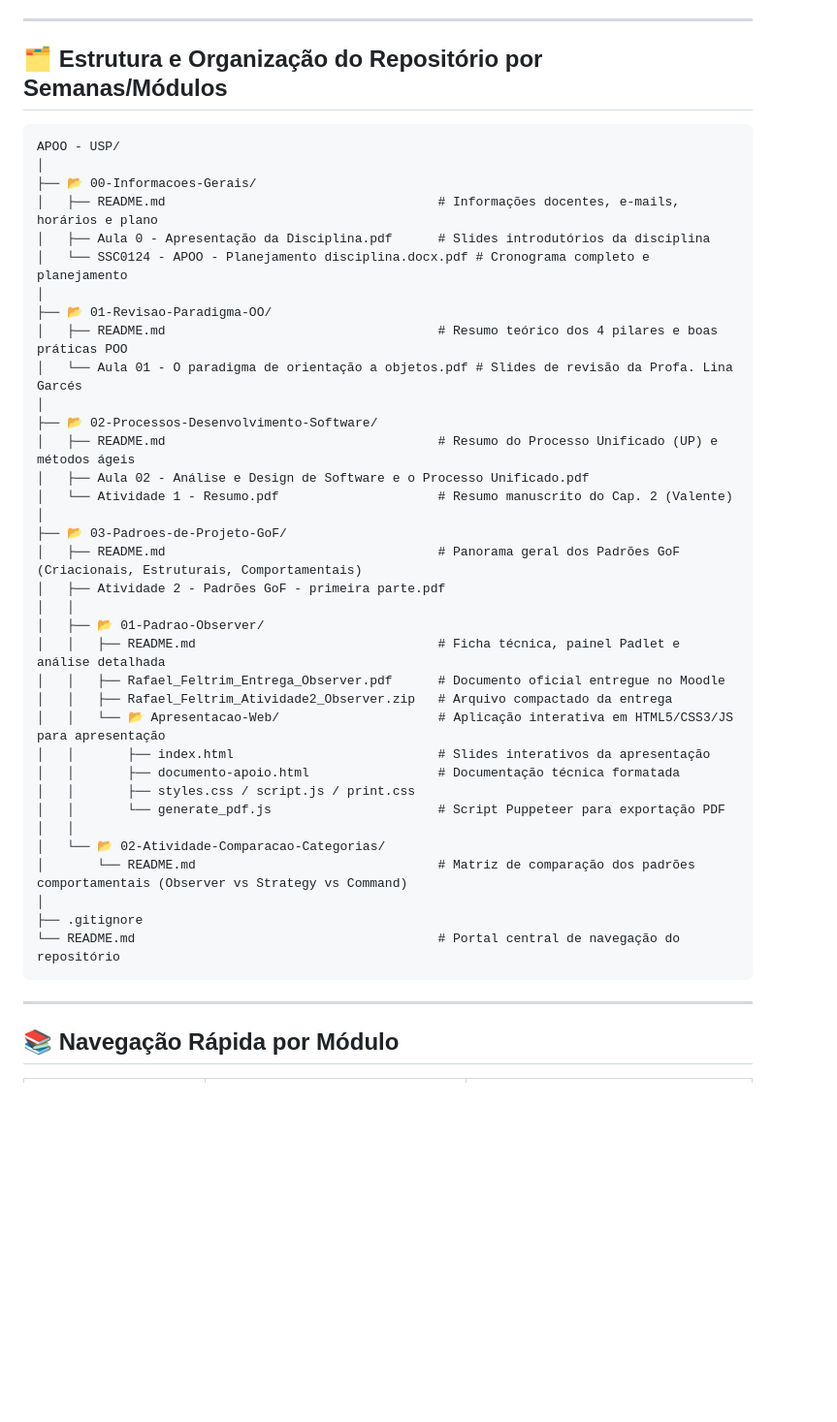
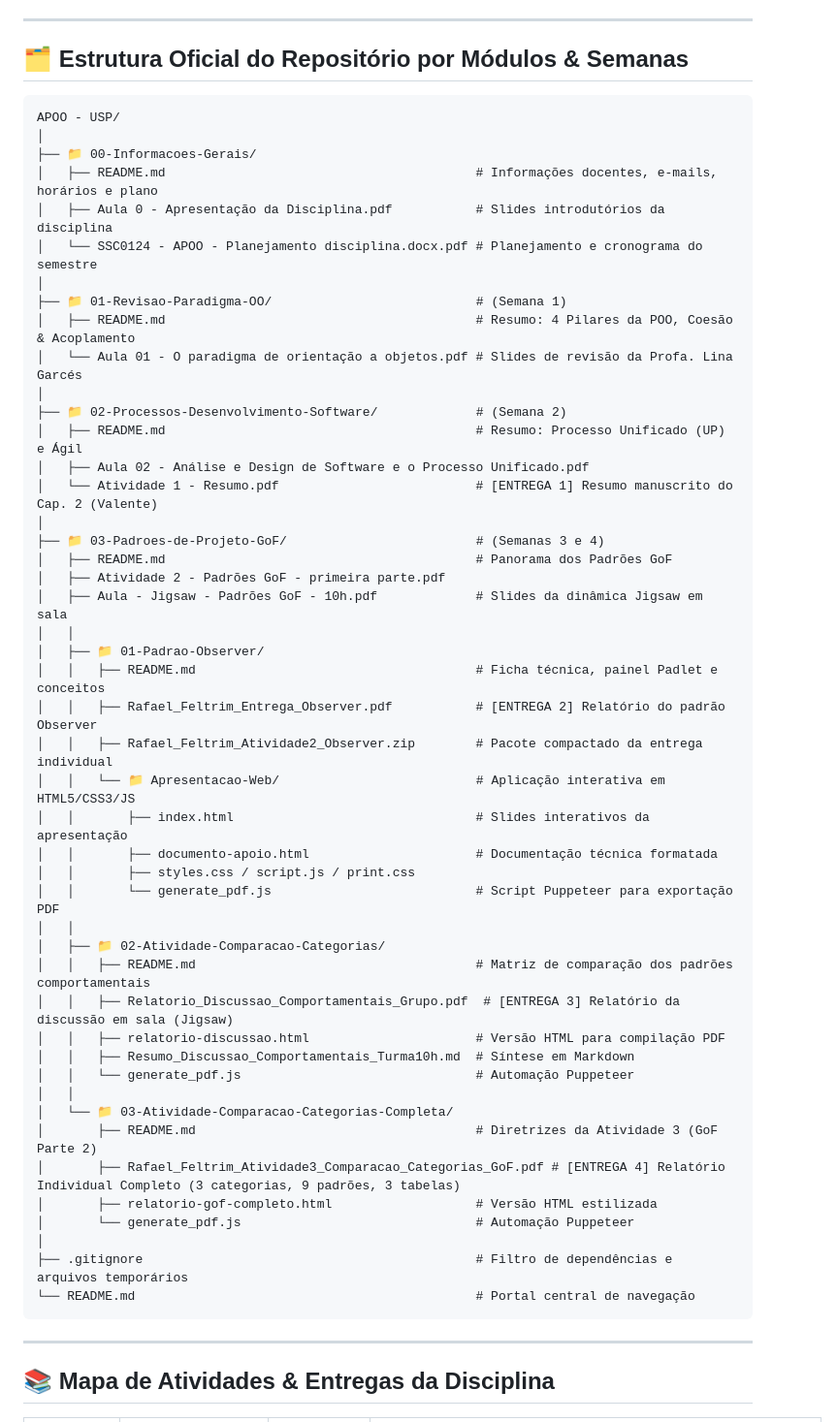
Before and after one commit to RaFeltrim/APOO-USP, a Markdown page: README.md, the part around one of its changes. Shown at 97% size. GitHub-like rendering; blank space fills up the shorter version.

Commit message:
docs & cleanup: remover pastas redundantes e atualizar mapa geral de atividades no README

````diff
--- a/README.md
+++ b/README.md
@@ -24,47 +24,58 @@ Repositório central de estudos, anotações, trabalhos práticos, resumos teór
 
 ---
 
-## 🗂️ Estrutura e Organização do Repositório por Semanas/Módulos
+## 🗂️ Estrutura Oficial do Repositório por Módulos & Semanas
 
 ```text
 APOO - USP/
 │
-├── 📂 00-Informacoes-Gerais/
-│   ├── README.md                                    # Informações docentes, e-mails, horários e plano
-│   ├── Aula 0 - Apresentação da Disciplina.pdf      # Slides introdutórios da disciplina
-│   └── SSC0124 - APOO - Planejamento disciplina.docx.pdf # Cronograma completo e planejamento
+├── 📁 00-Informacoes-Gerais/
+│   ├── README.md                                         # Informações docentes, e-mails, horários e plano
+│   ├── Aula 0 - Apresentação da Disciplina.pdf           # Slides introdutórios da disciplina
+│   └── SSC0124 - APOO - Planejamento disciplina.docx.pdf # Planejamento e cronograma do semestre
 │
-├── 📂 01-Revisao-Paradigma-OO/
-│   ├── README.md                                    # Resumo teórico dos 4 pilares e boas práticas POO
+├── 📁 01-Revisao-Paradigma-OO/                           # (Semana 1)
+│   ├── README.md                                         # Resumo: 4 Pilares da POO, Coesão & Acoplamento
 │   └── Aula 01 - O paradigma de orientação a objetos.pdf # Slides de revisão da Profa. Lina Garcés
 │
-├── 📂 02-Processos-Desenvolvimento-Software/
-│   ├── README.md                                    # Resumo do Processo Unificado (UP) e métodos ágeis
+├── 📁 02-Processos-Desenvolvimento-Software/             # (Semana 2)
+│   ├── README.md                                         # Resumo: Processo Unificado (UP) e Ágil
 │   ├── Aula 02 - Análise e Design de Software e o Processo Unificado.pdf
-│   └── Atividade 1 - Resumo.pdf                     # Resumo manuscrito do Cap. 2 (Valente)
+│   └── Atividade 1 - Resumo.pdf                          # [ENTREGA 1] Resumo manuscrito do Cap. 2 (Valente)
 │
-├── 📂 03-Padroes-de-Projeto-GoF/
-│   ├── README.md                                    # Panorama geral dos Padrões GoF (Criacionais, Estruturais, Comportamentais)
+├── 📁 03-Padroes-de-Projeto-GoF/                         # (Semanas 3 e 4)
+│   ├── README.md                                         # Panorama dos Padrões GoF
 │   ├── Atividade 2 - Padrões GoF - primeira parte.pdf
+│   ├── Aula - Jigsaw - Padrões GoF - 10h.pdf             # Slides da dinâmica Jigsaw em sala
 │   │
-│   ├── 📂 01-Padrao-Observer/
-│   │   ├── README.md                                # Ficha técnica, painel Padlet e análise detalhada
-│   │   ├── Rafael_Feltrim_Entrega_Observer.pdf      # Documento oficial entregue no Moodle
-│   │   ├── Rafael_Feltrim_Atividade2_Observer.zip   # Arquivo compactado da entrega
-│   │   └── 📂 Apresentacao-Web/                     # Aplicação interativa em HTML5/CSS3/JS para apresentação
-│   │       ├── index.html                           # Slides interativos da apresentação
-│   │       ├── documento-apoio.html                 # Documentação técnica formatada
+│   ├── 📁 01-Padrao-Observer/
+│   │   ├── README.md                                     # Ficha técnica, painel Padlet e conceitos
+│   │   ├── Rafael_Feltrim_Entrega_Observer.pdf           # [ENTREGA 2] Relatório do padrão Observer
+│   │   ├── Rafael_Feltrim_Atividade2_Observer.zip        # Pacote compactado da entrega individual
+│   │   └── 📁 Apresentacao-Web/                          # Aplicação interativa em HTML5/CSS3/JS
+│   │       ├── index.html                                # Slides interativos da apresentação
+│   │       ├── documento-apoio.html                      # Documentação técnica formatada
 │   │       ├── styles.css / script.js / print.css
-│   │       └── generate_pdf.js                      # Script Puppeteer para exportação PDF
+│   │       └── generate_pdf.js                           # Script Puppeteer para exportação PDF
 │   │
-│   └── 📂 02-Atividade-Comparacao-Categorias/
-│       └── README.md                                # Matriz de comparação dos padrões comportamentais (Observer vs Strategy vs Command)
+│   ├── 📁 02-Atividade-Comparacao-Categorias/
+│   │   ├── README.md                                     # Matriz de comparação dos padrões comportamentais
+│   │   ├── Relatorio_Discussao_Comportamentais_Grupo.pdf  # [ENTREGA 3] Relatório da discussão em sala (Jigsaw)
+│   │   ├── relatorio-discussao.html                      # Versão HTML para compilação PDF
+│   │   ├── Resumo_Discussao_Comportamentais_Turma10h.md  # Síntese em Markdown
+│   │   └── generate_pdf.js                               # Automação Puppeteer
+│   │
+│   └── 📁 03-Atividade-Comparacao-Categorias-Completa/
+│       ├── README.md                                     # Diretrizes da Atividade 3 (GoF Parte 2)
+│       ├── Rafael_Feltrim_Atividade3_Comparacao_Categorias_GoF.pdf # [ENTREGA 4] Relatório Individual Completo (3 categorias, 9 padrões, 3 tabelas)
+│       ├── relatorio-gof-completo.html                   # Versão HTML estilizada
+│       └── generate_pdf.js                               # Automação Puppeteer
 │
-├── .gitignore
-└── README.md                                        # Portal central de navegação do repositório
+├── .gitignore                                            # Filtro de dependências e arquivos temporários
+└── README.md                                             # Portal central de navegação
 ```
 
 ---
 
-## 📚 Navegação Rápida por Módulo
+## 📚 Mapa de Atividades & Entregas da Disciplina
 
````
Also changed, not shown: other parts of README.md (+7 -17 lines).
